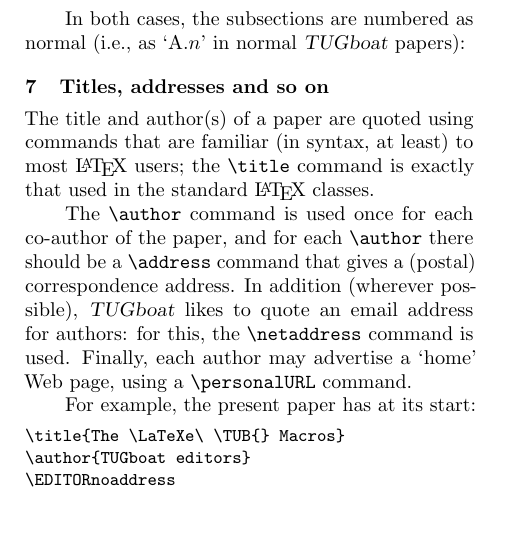
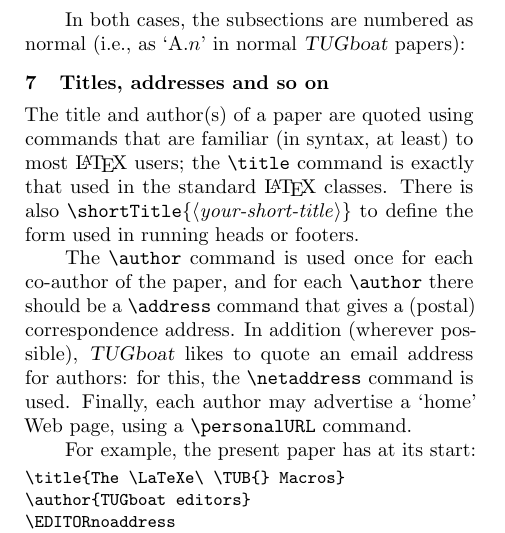
Before and after one commit to TeXUsersGroup/tugboat, a LaTeX document (tugboat/ltubguid.ltx): part of one column of page 2 of 7, cut so that both start at the same text. Compiled offline with pdfLaTeX.

Commit message:
mention \shortTitle
git-svn-id: svn://tug.org/tugboat/trunk@117 7237770a-693a-0410-b4d3-c34f48dbc3f6

```diff
--- a/tugboat/ltubguid.ltx
+++ b/tugboat/ltubguid.ltx
@@ -448,7 +448,9 @@
 
 The title and author(s) of a paper are quoted using commands that are
 familiar (in syntax, at least) to most \LaTeX{} users; the \cs{title}
-command is exactly that used in the standard \LaTeX{} classes.
+command is exactly that used in the standard \LaTeX{} classes.  There is
+also \cs{shortTitle\{\meta{your-short-title}\}} to define the form
+used in running heads or footers.
 
 The \cs{author} command is used once for each co-author of the paper,
 and for each \cs{author} there should be a \cs{address} command that
```
